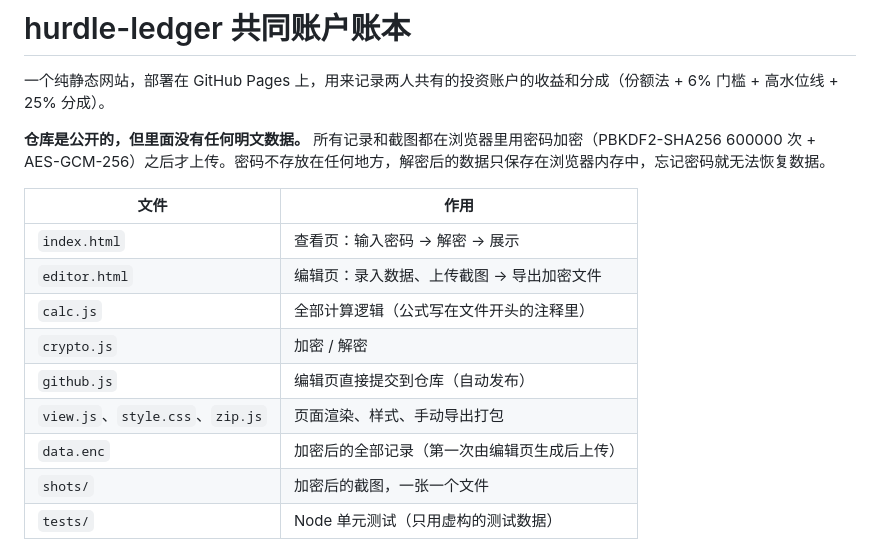
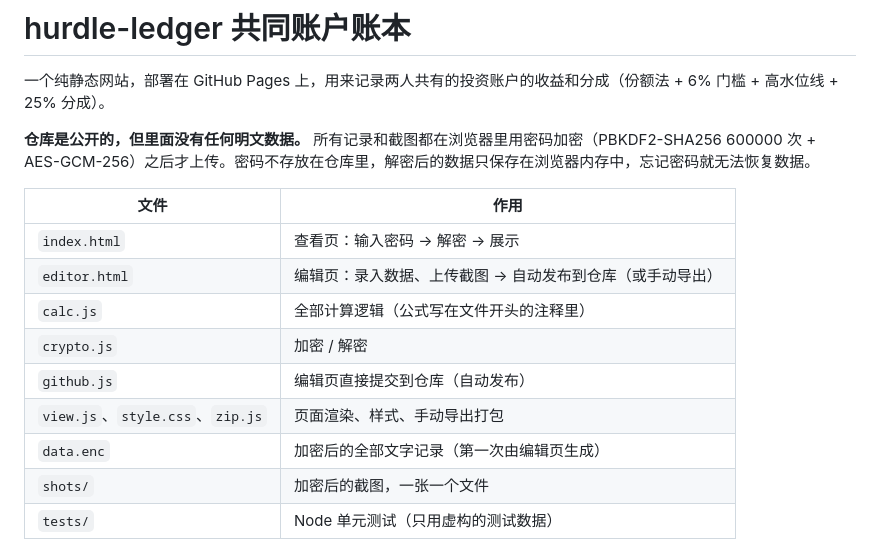
Before and after one commit to JackieRooot/hurdle-ledger, a Markdown page: README.md, the part around one of its changes. Rendered like a GitHub page.

```diff
--- a/README.md
+++ b/README.md
@@ -2,17 +2,17 @@
 
 一个纯静态网站，部署在 GitHub Pages 上，用来记录两人共有的投资账户的收益和分成（份额法 + 6% 门槛 + 高水位线 + 25% 分成）。
 
-**仓库是公开的，但里面没有任何明文数据。** 所有记录和截图都在浏览器里用密码加密（PBKDF2-SHA256 600000 次 + AES-GCM-256）之后才上传。密码不存放在任何地方，解密后的数据只保存在浏览器内存中，忘记密码就无法恢复数据。
+**仓库是公开的，但里面没有任何明文数据。** 所有记录和截图都在浏览器里用密码加密（PBKDF2-SHA256 600000 次 + AES-GCM-256）之后才上传。密码不存放在仓库里，解密后的数据只保存在浏览器内存中，忘记密码就无法恢复数据。
 
 | 文件 | 作用 |
 |---|---|
 | `index.html` | 查看页：输入密码 → 解密 → 展示 |
-| `editor.html` | 编辑页：录入数据、上传截图 → 导出加密文件 |
+| `editor.html` | 编辑页：录入数据、上传截图 → 自动发布到仓库（或手动导出） |
 | `calc.js` | 全部计算逻辑（公式写在文件开头的注释里） |
 | `crypto.js` | 加密 / 解密 |
 | `github.js` | 编辑页直接提交到仓库（自动发布） |
 | `view.js`、`style.css`、`zip.js` | 页面渲染、样式、手动导出打包 |
-| `data.enc` | 加密后的全部记录（第一次由编辑页生成后上传） |
+| `data.enc` | 加密后的全部文字记录（第一次由编辑页生成） |
 | `shots/` | 加密后的截图，一张一个文件 |
 | `tests/` | Node 单元测试（只用虚构的测试数据） |
 
```
Also changed, not shown: other parts of README.md (+60 -12 lines).
